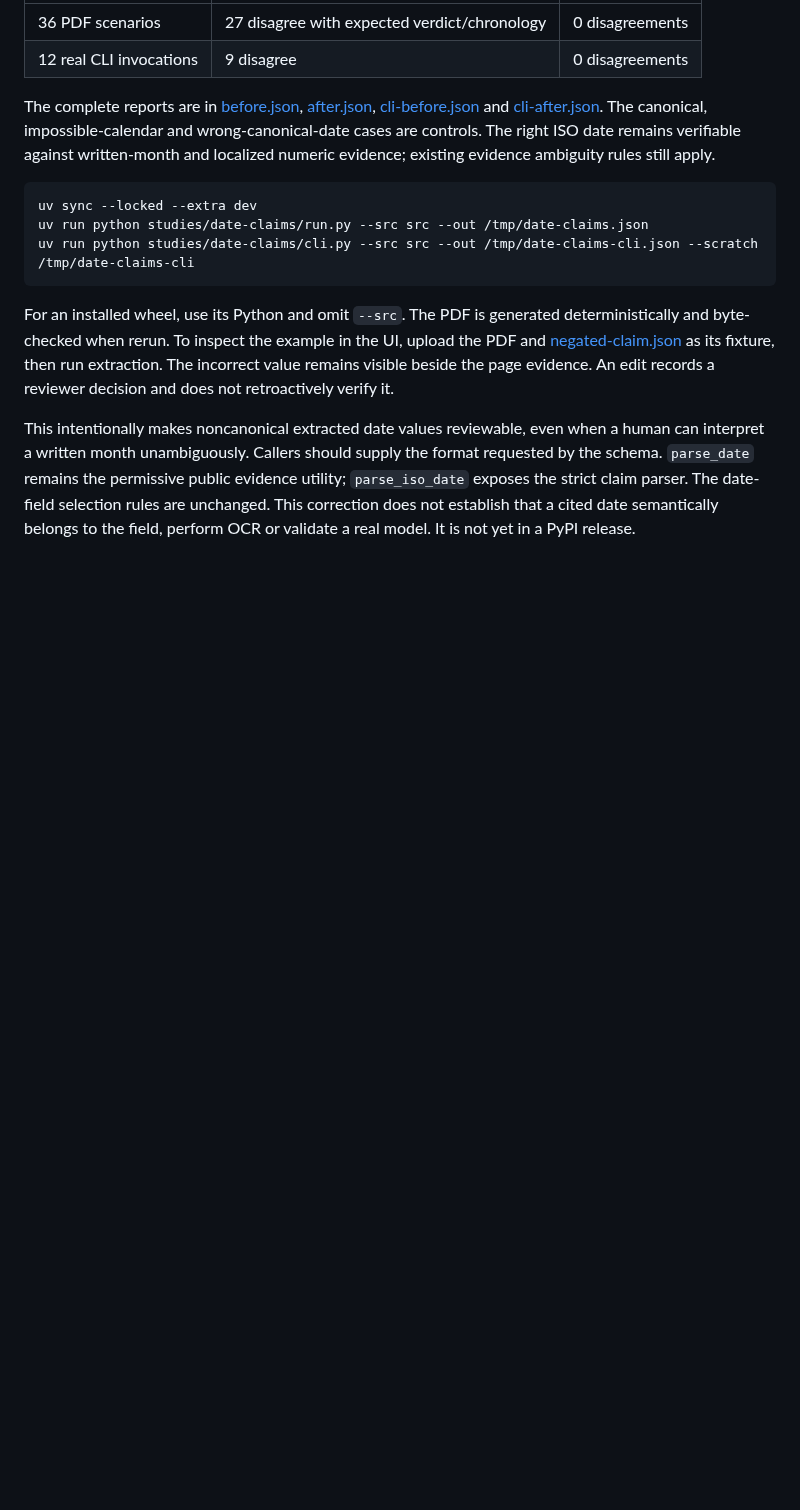
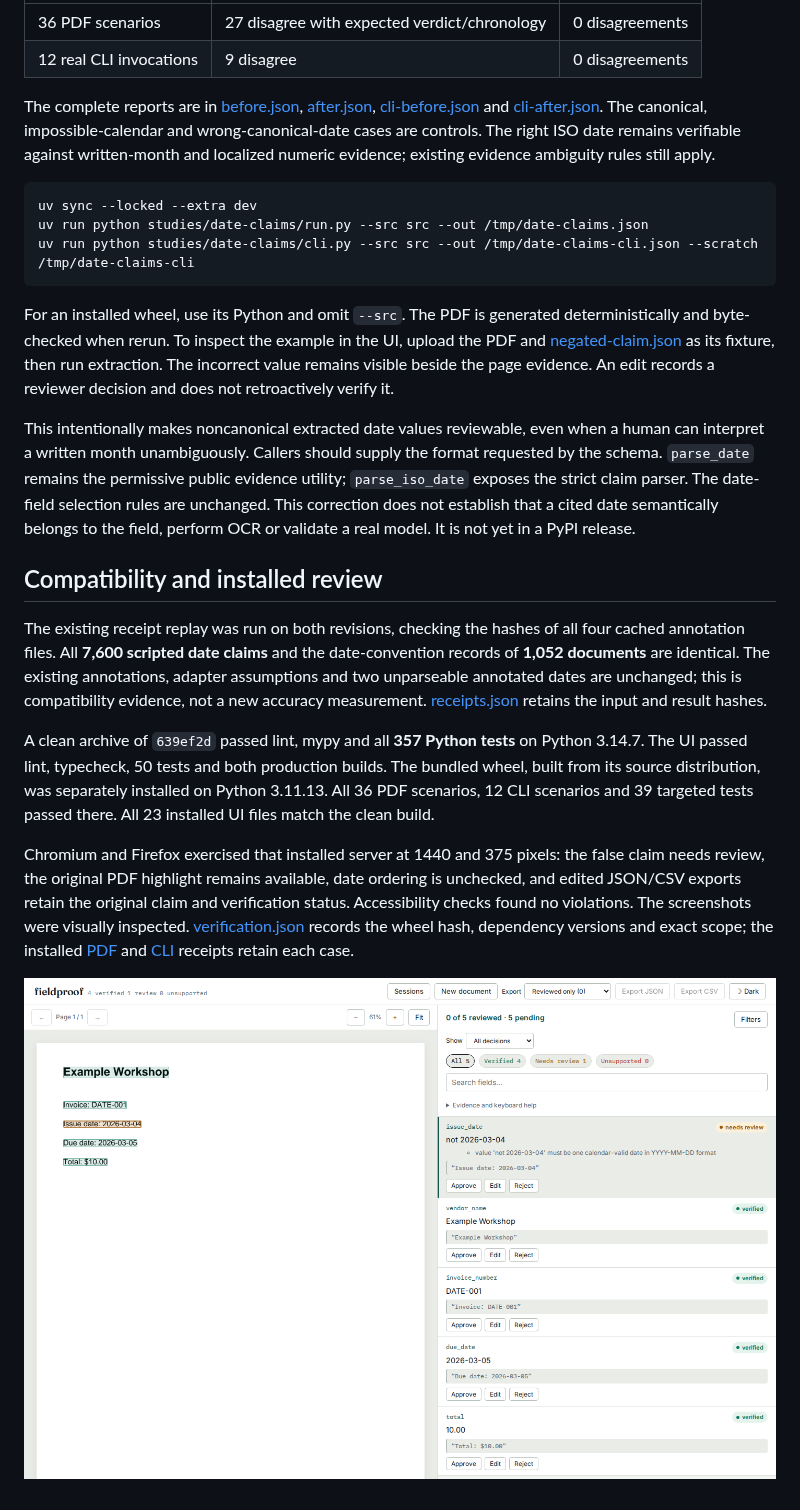
Before and after one commit to antonsoo/fieldproof, a Markdown page: studies/date-claims/README.md, the part around the change. Drawn GitHub-style; pictures changed too: docs/assets/date-claims/chromium-1440.png (added); blank space fills up the shorter version.

Commit message:
docs: retain installed date claim review and corpus evidence

```diff
--- a/studies/date-claims/README.md
+++ b/studies/date-claims/README.md
@@ -57,3 +57,29 @@ evidence utility; `parse_iso_date` exposes the strict claim parser. The date-fie
 selection rules are unchanged. This correction does not establish that a cited
 date semantically belongs to the field, perform OCR or validate a real model.
 It is not yet in a PyPI release.
+
+## Compatibility and installed review
+
+The existing receipt replay was run on both revisions, checking the hashes of
+all four cached annotation files. All **7,600 scripted date claims** and the
+date-convention records of **1,052 documents** are identical. The existing
+annotations, adapter assumptions and two unparseable annotated dates are
+unchanged; this is compatibility evidence, not a new accuracy measurement.
+[receipts.json](results/receipts.json) retains the input and result hashes.
+
+A clean archive of `639ef2d` passed lint, mypy and all **357 Python tests** on
+Python 3.14.7. The UI passed lint, typecheck, 50 tests and both production builds.
+The bundled wheel, built from its source distribution, was separately installed
+on Python 3.11.13. All 36 PDF scenarios, 12 CLI scenarios and 39 targeted tests
+passed there. All 23 installed UI files match the clean build.
+
+Chromium and Firefox exercised that installed server at 1440 and 375 pixels:
+the false claim needs review, the original PDF highlight remains available,
+date ordering is unchecked, and edited JSON/CSV exports retain the original
+claim and verification status. Accessibility checks found no violations. The
+screenshots were visually inspected. [verification.json](results/verification.json)
+records the wheel hash, dependency versions and exact scope; the installed
+[PDF](results/installed-pdf.json) and [CLI](results/installed-cli.json) receipts
+retain each case.
+
+![The installed review UI keeps the negated date claim beside its real page evidence](../../docs/assets/date-claims/chromium-1440.png)
```
Also changed, not shown: docs/assets/date-claims/chromium-375.png (added), docs/assets/date-claims/firefox-1440.png (added), docs/assets/date-claims/firefox-375.png (added), 5 other files.
